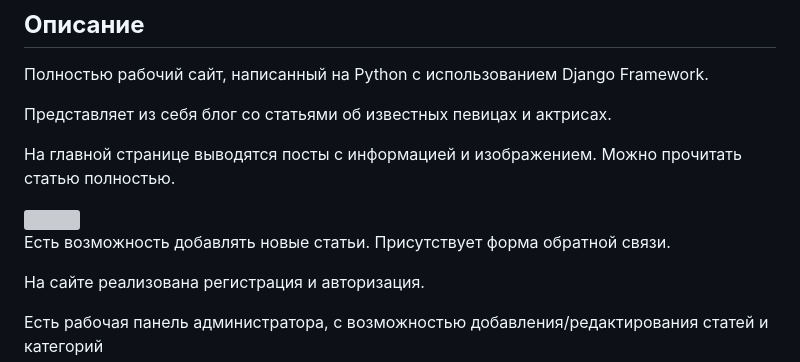
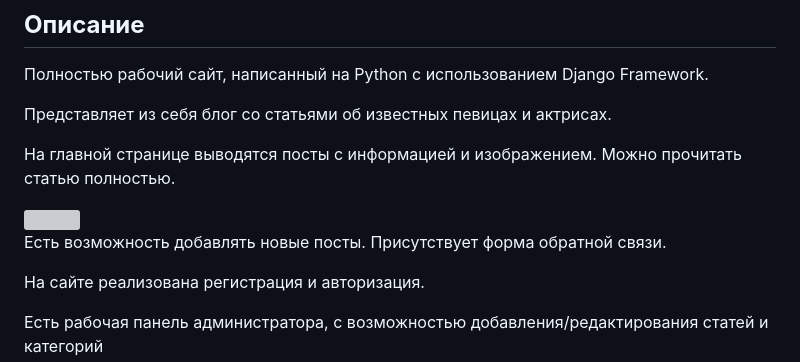
Before and after one commit to prontrix/djangosite, a Markdown page: README.md, the part around the change. GitHub-like rendering; grey boxes are pictures that could not be loaded.

```diff
--- a/README.md
+++ b/README.md
@@ -10,7 +10,7 @@
 
 <img src = "https://user-images.githubusercontent.com/60534525/227756543-399b31c6-e1dd-4bfa-8836-baffa4908e0c.jpg" width = 500 />
 
-<p>Есть возможность добавлять новые статьи. Присутствует форма обратной связи.</p>
+<p>Есть возможность добавлять новые посты. Присутствует форма обратной связи.</p>
 
 <p>На сайте реализована регистрация и авторизация.</p>
 
```
